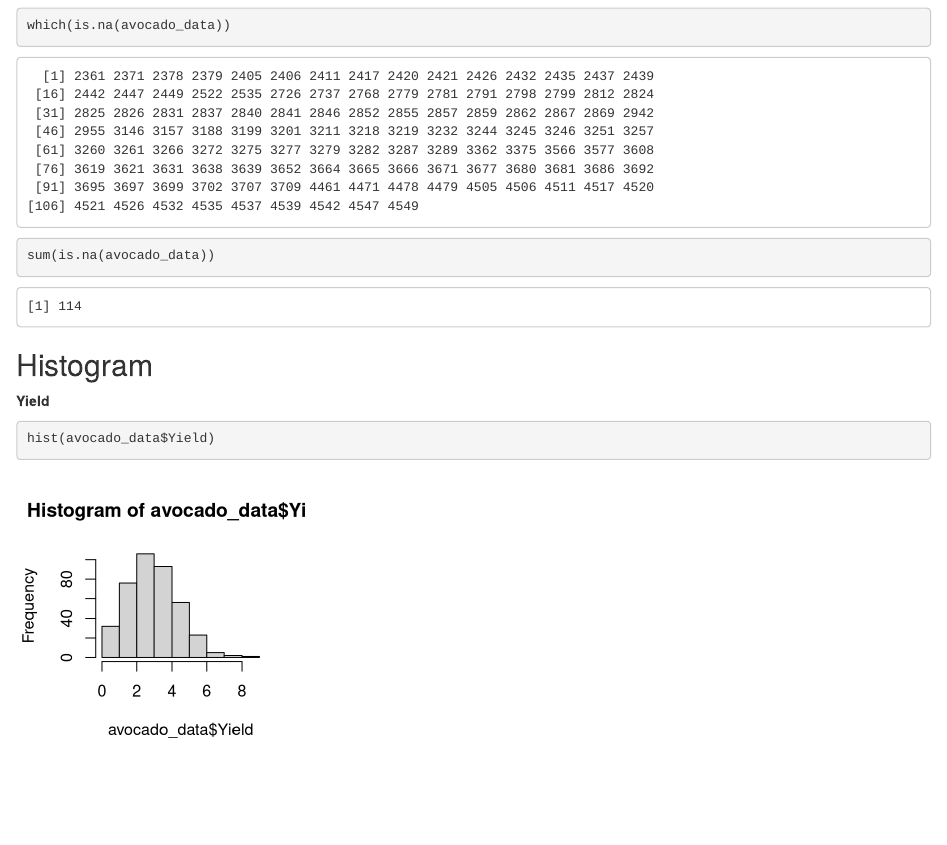
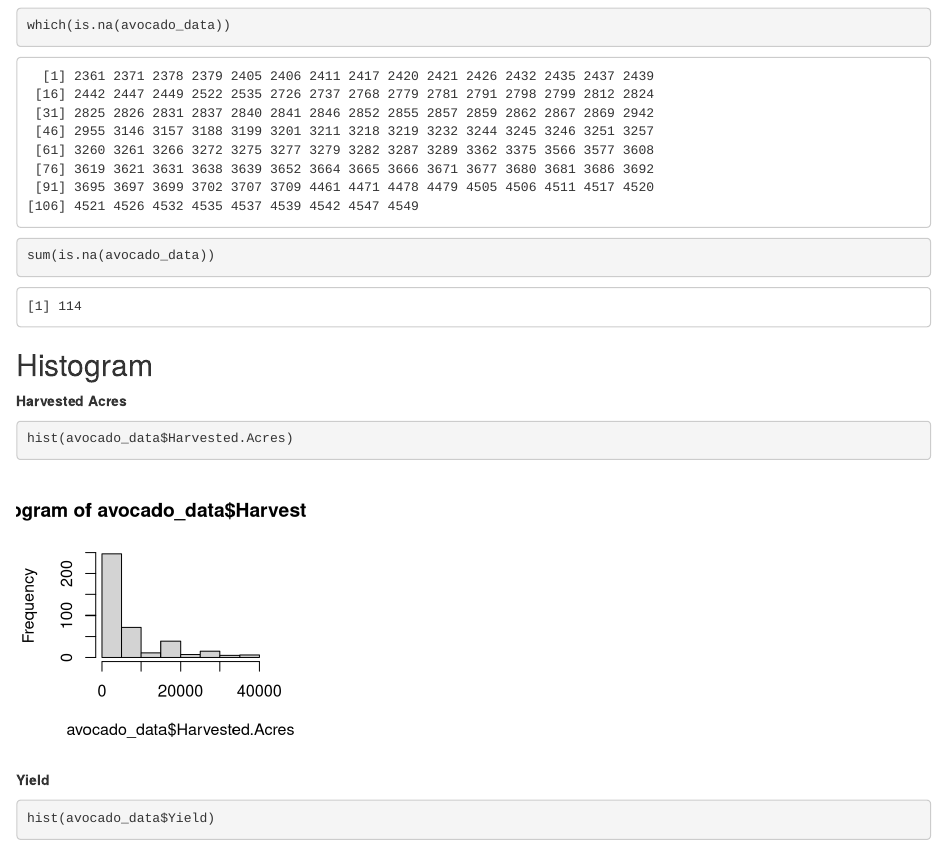
Before and after one commit to j-fulkerson/ITMS-514-Shared, an R Markdown document (Final/Final.Rmd): the page in a window 1100 px wide, from 2740 px down. Rendered offline with R 4.5, knitr and Pandoc, with nearby package versions.

````diff
--- a/Final/Final.Rmd
+++ b/Final/Final.Rmd
@@ -107,6 +107,11 @@
 
 ## Histogram
 
+**Harvested Acres**
+```{r}
+hist(avocado_data$Harvested.Acres)
+```
+
 **Yield**
 ```{r}
 hist(avocado_data$Yield)
````
Also changed, not shown: Final/Final.Rmd (5 more changed lines).
